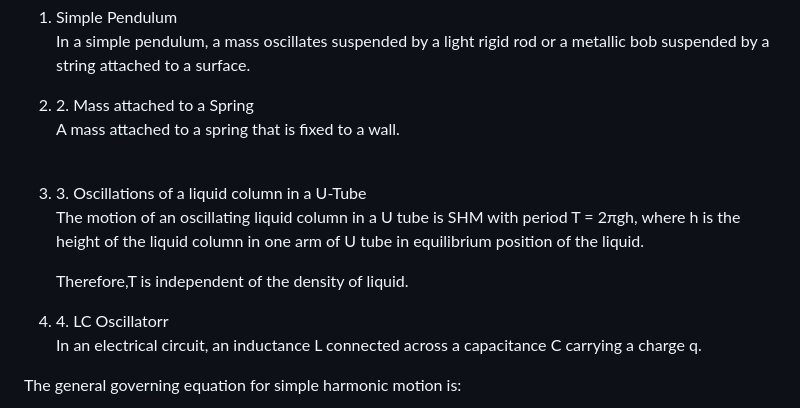
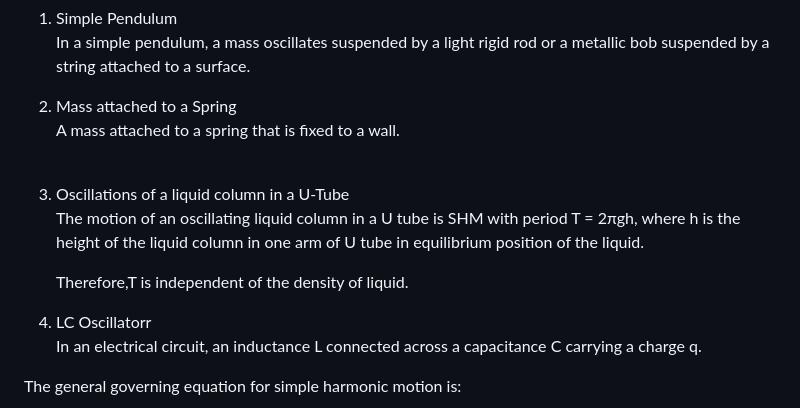
Before and after one commit to virtual-labs/exp-types-of-oscillators-dei, a Markdown page: experiment/theory.md, the part around one of its changes. Rendered like a GitHub page.

```diff
--- a/experiment/theory.md
+++ b/experiment/theory.md
@@ -8,16 +8,16 @@ This motion is used to model many situations in real world where a mass oscillat
 <li>Simple Pendulum</li>
 <p> In a simple pendulum, a mass oscillates suspended by a light rigid rod or a metallic bob suspended by a string attached to a surface.</p>
 <!-- <img src="{{url_for('static', filename='img/simple.gif')}}" alt="pendulum" width="300px" height="200px"> -->
-<li>2.	Mass attached to a Spring</li>
+<li>Mass attached to a Spring</li>
 <p>A mass attached to a spring that is fixed to a wall.</p>
 <!-- <img src="{{url_for('static', filename='img/spring mass system.gif')}}" alt="spring mass" width="100px" height="200px"> -->
 <br>
 <!-- <img src="{{url_for('static', filename='img/mass spring system2.gif')}}" alt="spring mass" width="300px" height="200px" ><br> -->
-<li>3.	Oscillations of a liquid column in a U-Tube</li>
+<li>Oscillations of a liquid column in a U-Tube</li>
 <p>
 The motion of an oscillating liquid column in a U tube is SHM with period T = 2πgh, where h is the height of the liquid column in one arm of U tube in equilibrium position of the liquid.</p>
 <p>Therefore,T is independent of the density of liquid.</p>
-<li>4. LC Oscillatorr</li>
+<li>LC Oscillatorr</li>
 <p>In an electrical circuit, an inductance L connected across a capacitance C carrying a charge q.</p>
 </ol>
 <p>The general governing equation for simple harmonic motion is:</p>
```
Also changed, not shown: other parts of experiment/theory.md (+1 -0 lines).
